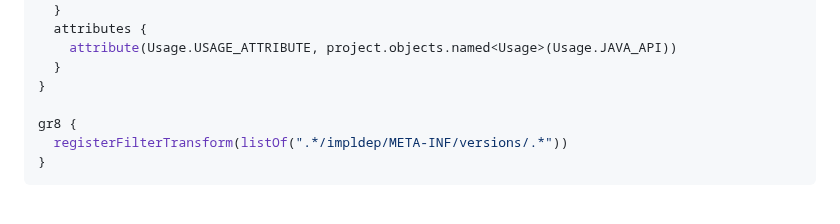
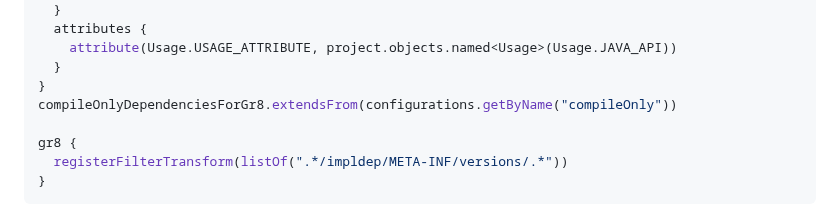
Before and after one commit to GradleUp/gr8, a Markdown page: README.md, the part around the change. GitHub-like rendering.

```diff
--- a/README.md
+++ b/README.md
@@ -137,6 +137,7 @@ val compileOnlyDependenciesForGr8: Configuration = configurations.create("compil
     attribute(Usage.USAGE_ATTRIBUTE, project.objects.named<Usage>(Usage.JAVA_API))
   }
 }
+compileOnlyDependenciesForGr8.extendsFrom(configurations.getByName("compileOnly"))
 
 gr8 {
   registerFilterTransform(listOf(".*/impldep/META-INF/versions/.*"))
```
